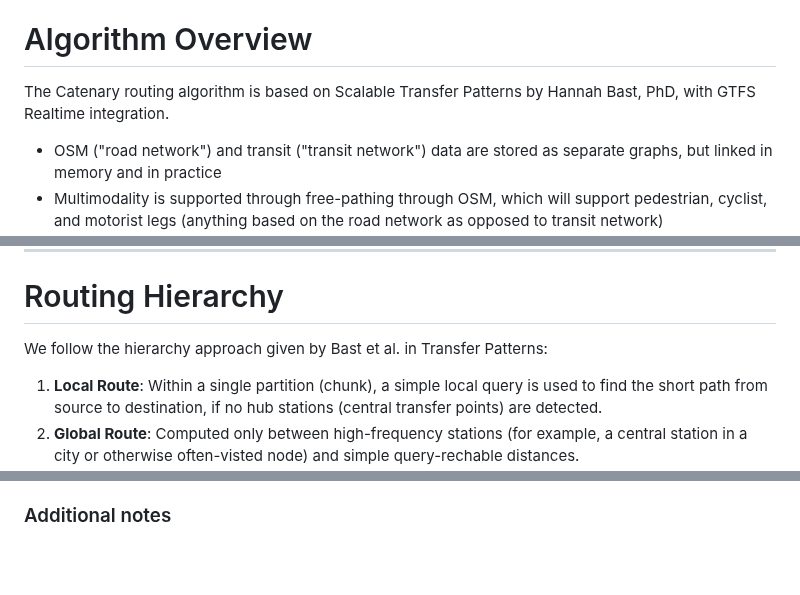
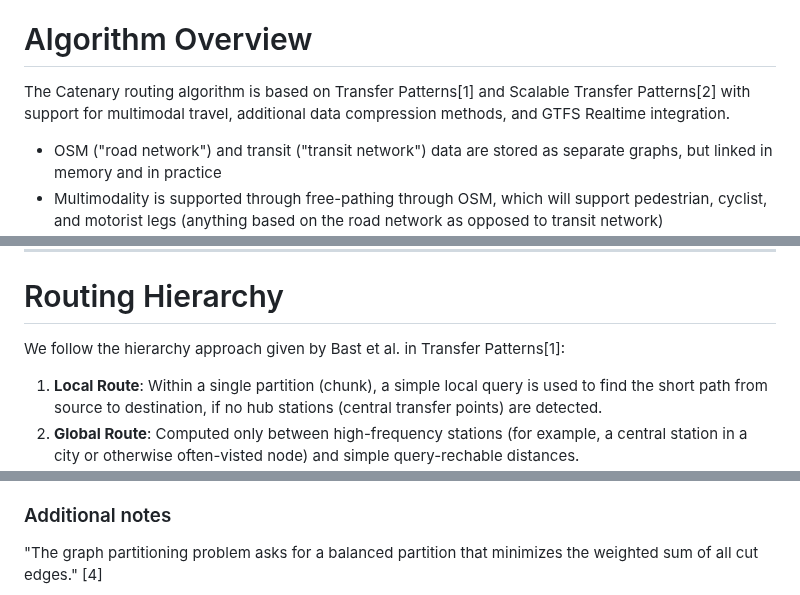
Before and after one commit to catenarytransit/catenary-backend, a Markdown page: src/routing_common/notes.md, 3 parts joined by grey strips. Drawn GitHub-style; blank space fills up the shorter version.

```diff
--- a/src/routing_common/notes.md
+++ b/src/routing_common/notes.md
@@ -2,7 +2,7 @@ Algorithm Authors: Wen, Chelsea; Chin, Kyler
 
 # Algorithm Overview
 
-The Catenary routing algorithm is based on Scalable Transfer Patterns by Hannah Bast, PhD, with GTFS Realtime integration.
+The Catenary routing algorithm is based on Transfer Patterns[1] and Scalable Transfer Patterns[2] with support for multimodal travel, additional data compression methods, and GTFS Realtime integration.
 
 - OSM ("road network") and transit ("transit network") data are stored as separate graphs, but linked in memory and in practice
 - Multimodality is supported through free-pathing through OSM, which will support pedestrian, cyclist, and motorist legs (anything based on the road network as opposed to transit network)
@@ -82,7 +82,7 @@ A variant of Trip-Based Routing data structures, organized by **Trip Patterns**.
 
 # Routing Hierarchy
 
-We follow the hierarchy approach given by Bast et al. in Transfer Patterns:
+We follow the hierarchy approach given by Bast et al. in Transfer Patterns[1]:
 
 1. **Local Route**: Within a single partition (chunk), a simple local query is used to find the short path from source to destination, if no hub stations (central transfer points) are detected.
 2. **Global Route**: Computed only between high-frequency stations (for example, a central station in a city or otherwise often-visted node) and simple query-rechable distances.
@@ -158,4 +158,5 @@ Transfer Patterns are expensive to compute and cannot be re-run frequently. Howe
 3. **On-the-Fly Re-routing**: If a delay breaks a connection in the pre-computed pattern, the algorithm naturally "falls through" to the next available trip in the sequence. If all patterns fail, it falls back to a standard A* search on the local graph.
 
 ### Additional notes
+"The graph partitioning problem asks for a balanced partition that minimizes the weighted sum of all cut edges." [4]
 
```
Also changed, not shown: other parts of src/routing_common/notes.md (+8 -3 lines).
